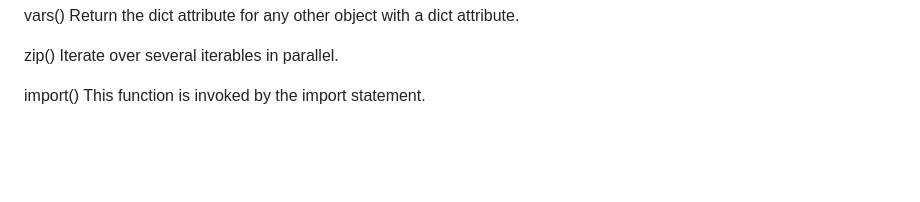
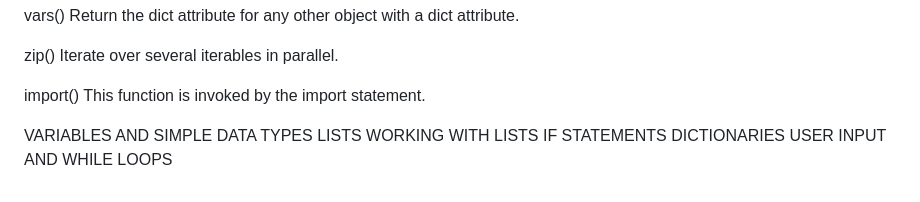
Before and after one commit to NuttyCoder/LearnPython, a Markdown page: README.md, the part around the change. Rendered like a GitHub page; blank space fills up the shorter version.

```diff
--- a/README.md
+++ b/README.md
@@ -223,3 +223,10 @@ vars()	Return the dict attribute for any other object with a dict attribute.
 zip()	Iterate over several iterables in parallel.
 
 import()	This function is invoked by the import statement.
+
+VARIABLES AND SIMPLE DATA TYPES
+LISTS
+WORKING WITH LISTS
+IF STATEMENTS
+DICTIONARIES
+USER INPUT AND WHILE LOOPS
```
